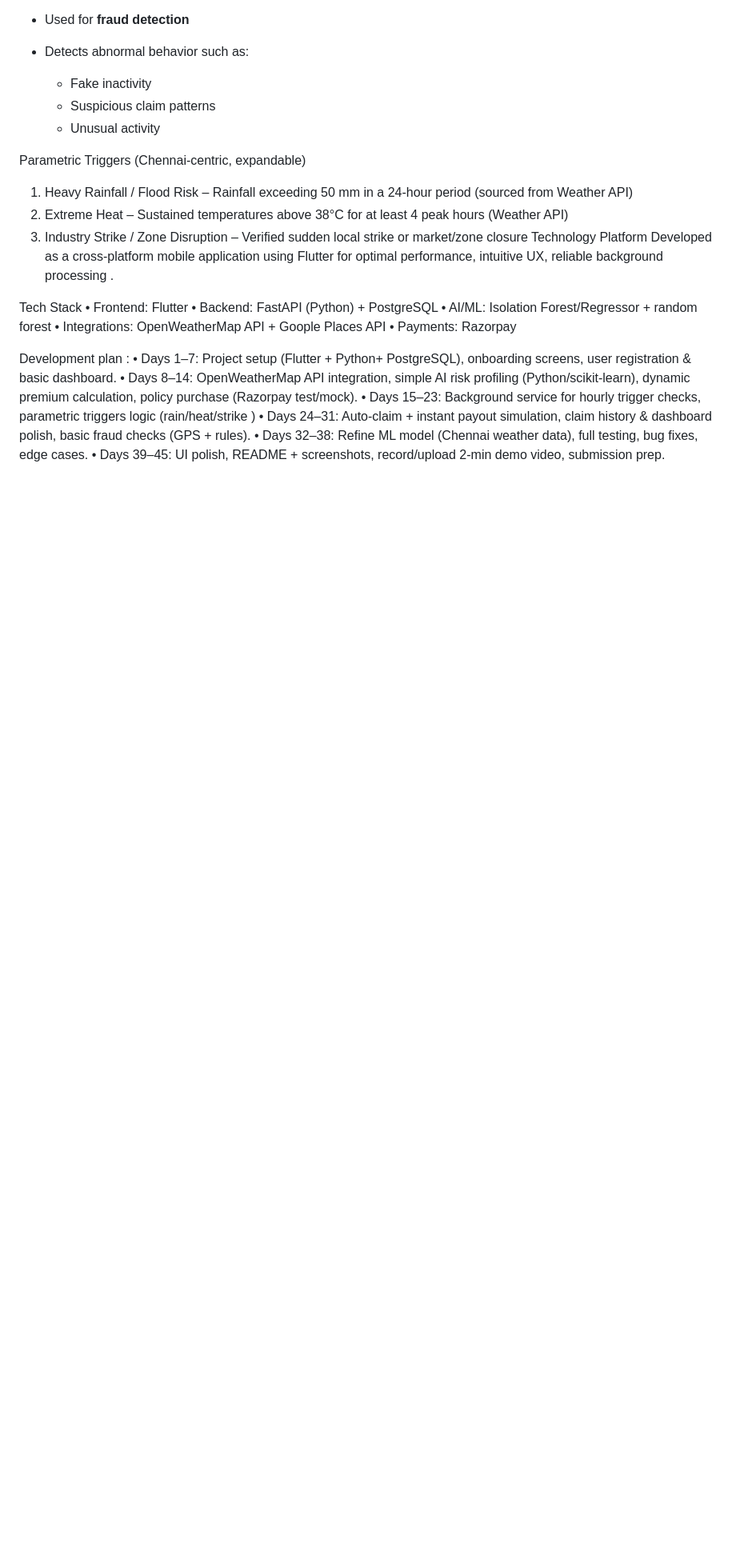
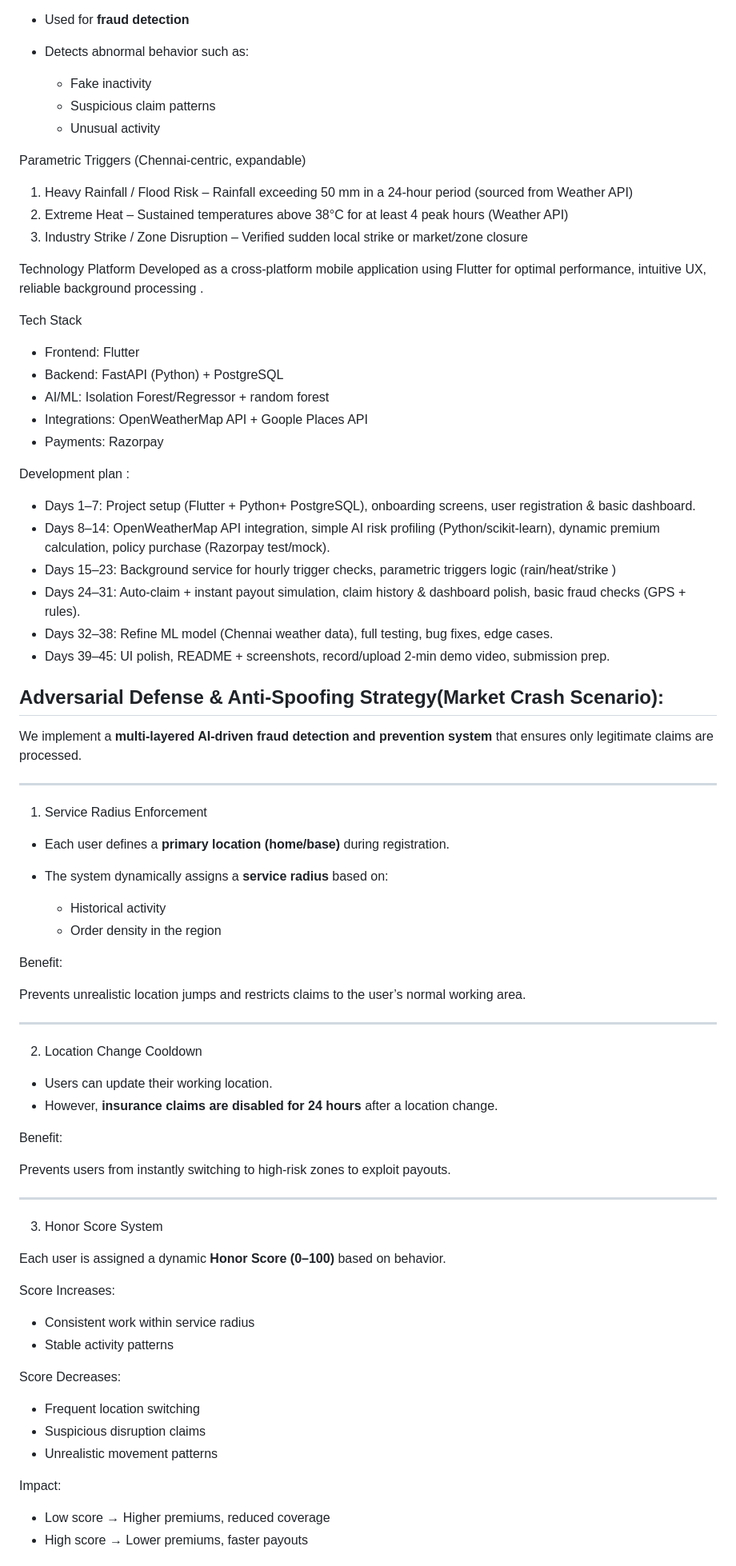
Before and after one commit to vikneshwaranbhaskaran/intellicover, a Markdown page: README.md, the part around one of its changes. Shown at 80% size. Drawn GitHub-style; blank space fills up the shorter version.

```diff
--- a/README.md
+++ b/README.md
@@ -70,19 +70,72 @@ Parametric Triggers (Chennai-centric, expandable)
 1.	Heavy Rainfall / Flood Risk – Rainfall exceeding 50 mm in a 24-hour period (sourced from Weather API)
 2.	Extreme Heat – Sustained temperatures above 38°C for at least 4 peak hours (Weather API)
 3.	Industry Strike / Zone Disruption – Verified sudden local strike or market/zone closure
+
 Technology Platform Developed as a cross-platform mobile application using Flutter for optimal performance, intuitive UX, reliable background processing .
 
 Tech Stack
-•	Frontend: Flutter
-•	Backend: FastAPI (Python) + PostgreSQL
-•	AI/ML: Isolation Forest/Regressor + random forest
-•	Integrations: OpenWeatherMap API + Goople Places API
-•	Payments:  Razorpay
+ * 	Frontend: Flutter
+ *  Backend: FastAPI (Python) + PostgreSQL
+ * 	AI/ML: Isolation Forest/Regressor + random forest
+ *  Integrations: OpenWeatherMap API + Goople Places API
+ *  Payments:  Razorpay
 
 Development plan :
-•  Days 1–7: Project setup (Flutter + Python+ PostgreSQL), onboarding screens, user registration & basic dashboard.
-•  Days 8–14: OpenWeatherMap API integration, simple AI risk profiling (Python/scikit-learn), dynamic premium calculation, policy purchase (Razorpay test/mock).
-•  Days 15–23: Background service for hourly trigger checks, parametric triggers logic (rain/heat/strike )
-•  Days 24–31: Auto-claim + instant payout simulation, claim history & dashboard polish, basic fraud checks (GPS + rules).
-•  Days 32–38: Refine ML model (Chennai weather data), full testing, bug fixes, edge cases.
-•  Days 39–45: UI polish, README + screenshots, record/upload 2-min demo video,  submission prep.
+ *  Days 1–7: Project setup (Flutter + Python+ PostgreSQL), onboarding screens, user registration & basic dashboard.
+ *  Days 8–14: OpenWeatherMap API integration, simple AI risk profiling (Python/scikit-learn), dynamic premium calculation, policy purchase (Razorpay test/mock).
+ *  Days 15–23: Background service for hourly trigger checks, parametric triggers logic (rain/heat/strike )
+ *  Days 24–31: Auto-claim + instant payout simulation, claim history & dashboard polish, basic fraud checks (GPS + rules).
+ *  Days 32–38: Refine ML model (Chennai weather data), full testing, bug fixes, edge cases.
+ *  Days 39–45: UI polish, README + screenshots, record/upload 2-min demo video,  submission prep.
+
+##  Adversarial Defense & Anti-Spoofing Strategy(Market Crash Scenario):
+
+We implement a **multi-layered AI-driven fraud detection and prevention system** that ensures only legitimate claims are processed.
+
+---
+
+ 1. Service Radius Enforcement
+
+* Each user defines a **primary location (home/base)** during registration.
+* The system dynamically assigns a **service radius** based on:
+
+  * Historical activity
+  * Order density in the region
+
+ Benefit:
+
+Prevents unrealistic location jumps and restricts claims to the user’s normal working area.
+
+---
+
+ 2. Location Change Cooldown
+
+* Users can update their working location.
+* However, **insurance claims are disabled for 24 hours** after a location change.
+
+ Benefit:
+
+Prevents users from instantly switching to high-risk zones to exploit payouts.
+
+---
+
+ 3. Honor Score System
+
+Each user is assigned a dynamic **Honor Score (0–100)** based on behavior.
+
+Score Increases:
+
+* Consistent work within service radius
+* Stable activity patterns
+
+Score Decreases:
+
+* Frequent location switching
+* Suspicious disruption claims
+* Unrealistic movement patterns
+
+ Impact:
+
+* Low score → Higher premiums, reduced coverage
+* High score → Lower premiums, faster payouts
+
```
Also changed, not shown: other parts of README.md (+104 -0 lines).
